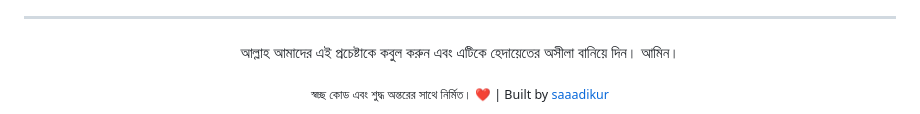
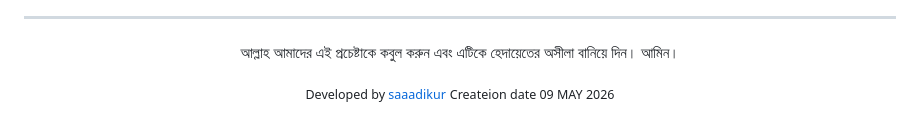
Before and after one commit to saaadikur/Quran-Live, a Markdown page: README.md, the part around the change. Drawn GitHub-style.

Commit message:
Revise footer information in README.md
Updated developer attribution and added creation date.

```diff
--- a/README.md
+++ b/README.md
@@ -105,5 +105,6 @@
 
 <div align="center">
   <p>আল্লাহ আমাদের এই প্রচেষ্টাকে কবুল করুন এবং এটিকে হেদায়েতের অসীলা বানিয়ে দিন। আমিন।</p>
-  <sub>স্বচ্ছ কোড এবং শুদ্ধ অন্তরের সাথে নির্মিত। ❤️ | Built by <a href="https://github.com/saaadikur">saaadikur</a></sub>
+  <sub>Developed by <a href="https://github.com/saaadikur">saaadikur</a></sub>
+   <sub>Createion date 09 MAY 2026</sub>
 </div>
```
